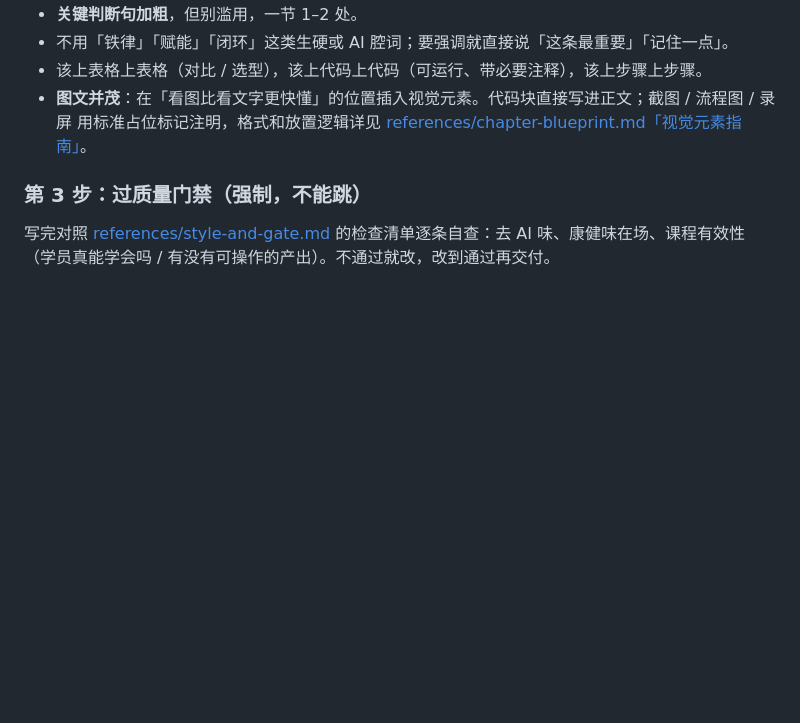
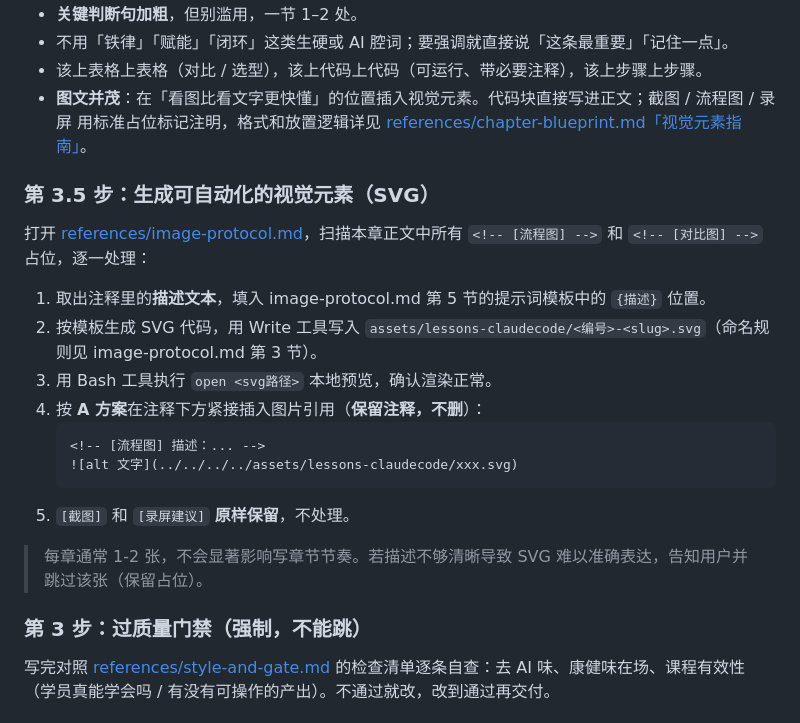
Before and after one commit to chengkj99/kj-skills, a Markdown page: skills/course-generator/SKILL.md, the part around the change. Drawn GitHub-style; blank space fills up the shorter version.

Commit message:
feat(course-generator): add Step 3.5 — inline SVG generation for flowcharts

````diff
--- a/skills/course-generator/SKILL.md
+++ b/skills/course-generator/SKILL.md
@@ -86,6 +86,22 @@ grep -r "<关键词>" "/Users/chengkangjian/Library/Mobile Documents/iCloud~md~o
 - 该上表格上表格（对比 / 选型），该上代码上代码（可运行、带必要注释），该上步骤上步骤。
 - **图文并茂**：在「看图比看文字更快懂」的位置插入视觉元素。代码块直接写进正文；截图 / 流程图 / 录屏 用标准占位标记注明，格式和放置逻辑详见 [references/chapter-blueprint.md「视觉元素指南」](references/chapter-blueprint.md)。
 
+### 第 3.5 步：生成可自动化的视觉元素（SVG）
+
+打开 [references/image-protocol.md](references/image-protocol.md)，扫描本章正文中所有 `<!-- [流程图] -->` 和 `<!-- [对比图] -->` 占位，逐一处理：
+
+1. 取出注释里的**描述文本**，填入 image-protocol.md 第 5 节的提示词模板中的 `{描述}` 位置。
+2. 按模板生成 SVG 代码，用 Write 工具写入 `assets/lessons-claudecode/<编号>-<slug>.svg`（命名规则见 image-protocol.md 第 3 节）。
+3. 用 Bash 工具执行 `open <svg路径>` 本地预览，确认渲染正常。
+4. 按 **A 方案**在注释下方紧接插入图片引用（**保留注释，不删**）：
+   ```markdown
+   <!-- [流程图] 描述：... -->
+   ![alt 文字](../../../../assets/lessons-claudecode/xxx.svg)
+   ```
+5. `[截图]` 和 `[录屏建议]` **原样保留**，不处理。
+
+> 每章通常 1-2 张，不会显著影响写章节节奏。若描述不够清晰导致 SVG 难以准确表达，告知用户并跳过该张（保留占位）。
+
 ### 第 3 步：过质量门禁（强制，不能跳）
 
 写完对照 [references/style-and-gate.md](references/style-and-gate.md) 的检查清单逐条自查：去 AI 味、康健味在场、课程有效性（学员真能学会吗 / 有没有可操作的产出）。不通过就改，改到通过再交付。
````
